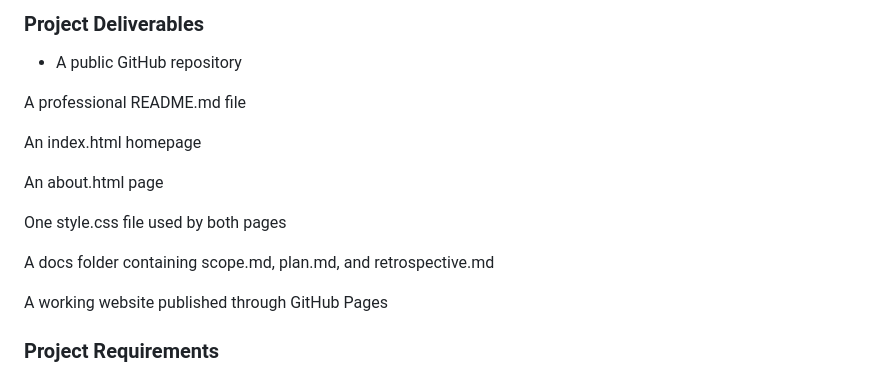
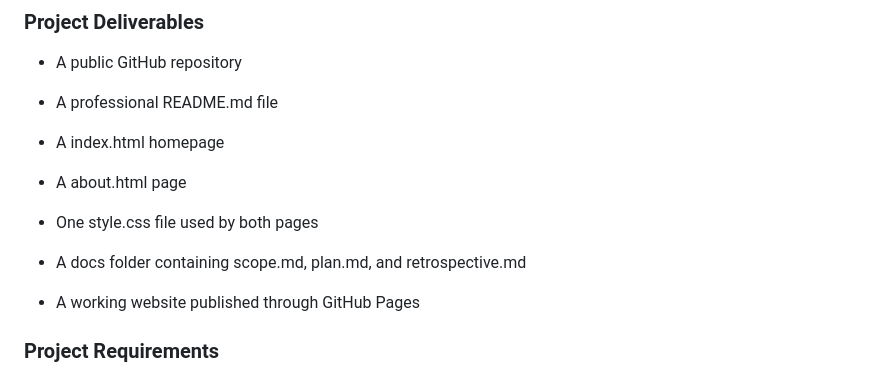
Before and after one commit to Vcisneros19/CMPA-3301-D01, a Markdown page: Final-Project-Scope.md, the part around the change. GitHub-like rendering.

Commit message:
Fix formatting for project deliverables list

```diff
--- a/Final-Project-Scope.md
+++ b/Final-Project-Scope.md
@@ -24,17 +24,17 @@ I also want the GitHub repository to be organized and easy to understand. Someon
 
 * A public GitHub repository
 
-A professional README.md file
+* A professional README.md file
 
-An index.html homepage
+* A index.html homepage
 
-An about.html page
+* A about.html page
 
-One style.css file used by both pages
+* One style.css file used by both pages
 
-A docs folder containing scope.md, plan.md, and retrospective.md
+* A docs folder containing scope.md, plan.md, and retrospective.md
 
-A working website published through GitHub Pages
+* A working website published through GitHub Pages
 
 ### Project Requirements
 
```
